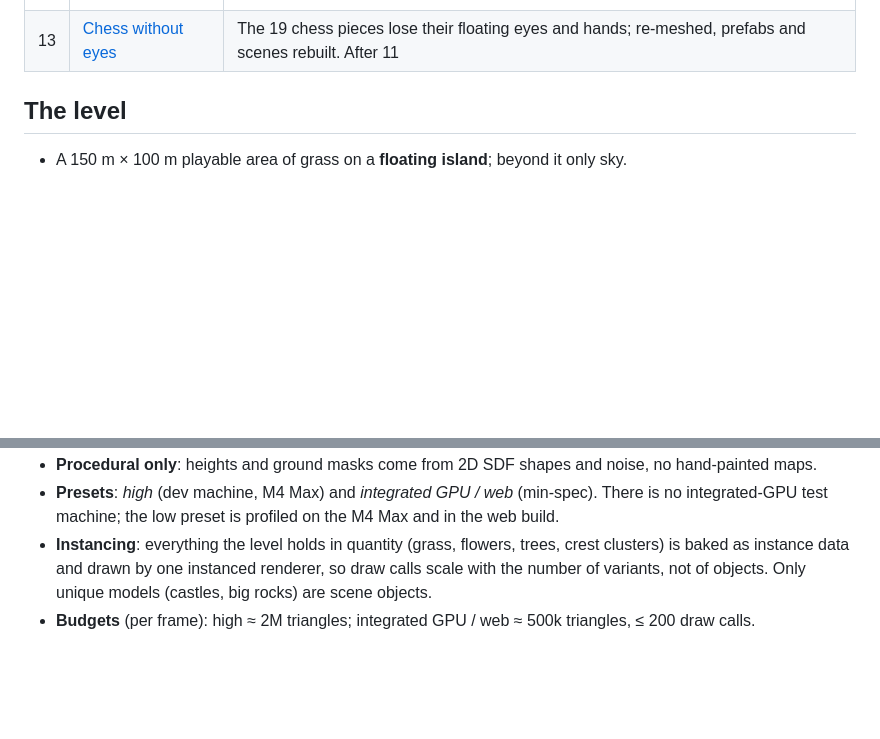
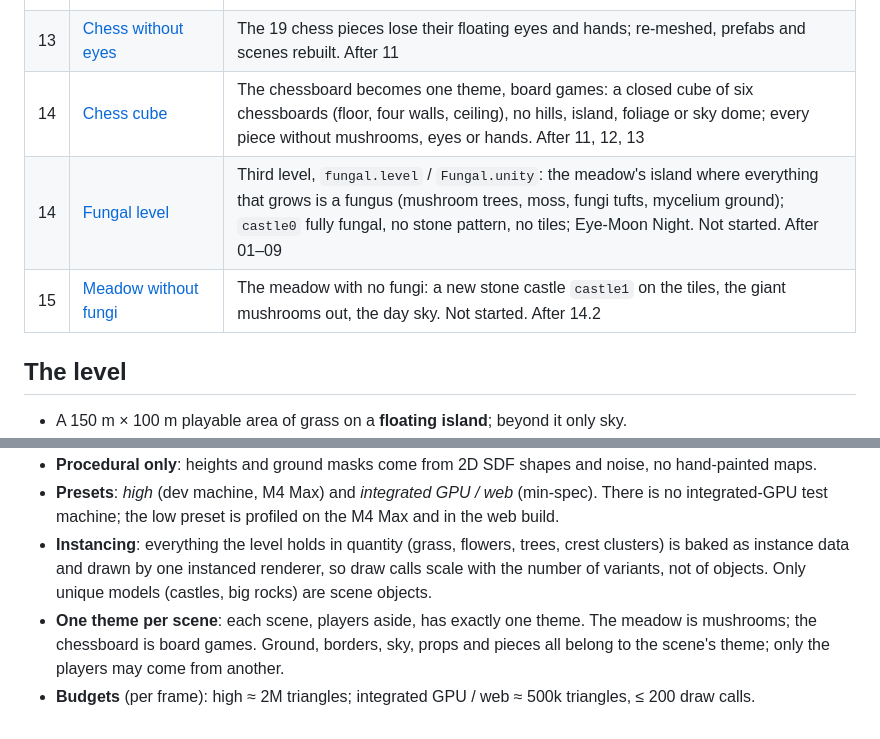
Before and after one commit to Jasper-Hilven/sdfeditor, a Markdown page: tickets/README.md, 2 parts joined by grey strips. Drawn GitHub-style; blank space fills up the shorter version.

Commit message:
Ticket 14: chess cube, one theme per scene
Co-Authored-By: Claude Opus 5.5 <noreply@anthropic.com>

```diff
--- a/tickets/README.md
+++ b/tickets/README.md
@@ -20,6 +20,9 @@ ticket's Status says.
 | 11 | [Chessboard](done/11-chessboard.md) | Second level: a 160 m chessboard in anarchy chess, mushroom chess pieces and game pieces placed, dusk sky, straight square edges (per-region `wobble`), `Chessboard.unity` built. Left: web draw calls, triangle budget and web build (will not yet do this), a Play-mode walk |
 | 12 | [Game pieces](done/12-game-pieces.md) | Mushroom dice, Monopoly houses, dominoes, meeples, chips and cards for the chessboard level: modelled, meshed, placed, `Chessboard.unity` rebuilt (subtickets 12.1-12.7). Left: the triangle budget with the 37 pieces (will not yet do this) and a Play-mode look. After 11 |
 | 13 | [Chess without eyes](done/13-chess-no-eyes.md) | The 19 chess pieces lose their floating eyes and hands; re-meshed, prefabs and scenes rebuilt. After 11 |
+| 14 | [Chess cube](14-chess-cube.md) | The chessboard becomes one theme, board games: a closed cube of six chessboards (floor, four walls, ceiling), no hills, island, foliage or sky dome; every piece without mushrooms, eyes or hands. After 11, 12, 13 |
+| 14 | [Fungal level](14-fungal-level.md) | Third level, `fungal.level` / `Fungal.unity`: the meadow's island where everything that grows is a fungus (mushroom trees, moss, fungi tufts, mycelium ground); `castle0` fully fungal, no stone pattern, no tiles; Eye-Moon Night. Not started. After 01–09 |
+| 15 | [Meadow without fungi](15-meadow-without-fungi.md) | The meadow with no fungi: a new stone castle `castle1` on the tiles, the giant mushrooms out, the day sky. Not started. After 14.2 |
 
 ## The level
 
@@ -49,4 +52,6 @@ ticket's Status says.
 - **Instancing**: everything the level holds in quantity (grass, flowers, trees, crest clusters) is baked as instance data and drawn
   by one instanced renderer, so draw calls scale with the number of variants, not of objects. Only unique models (castles, big
   rocks) are scene objects.
+- **One theme per scene**: each scene, players aside, has exactly one theme. The meadow is mushrooms; the chessboard is board
+  games. Ground, borders, sky, props and pieces all belong to the scene's theme; only the players may come from another.
 - **Budgets** (per frame): high ≈ 2M triangles; integrated GPU / web ≈ 500k triangles, ≤ 200 draw calls.
```
Also changed, not shown: tickets/14-chess-cube.md (added, +120 -0 lines).
